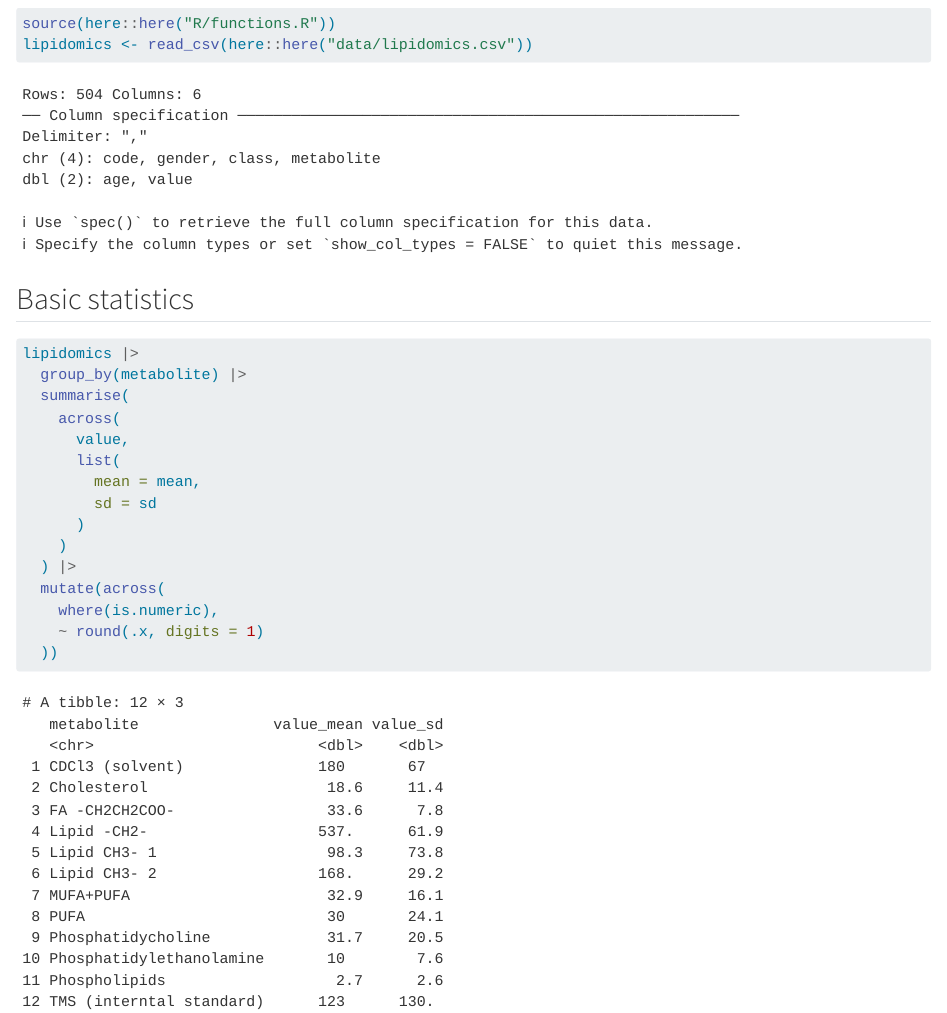
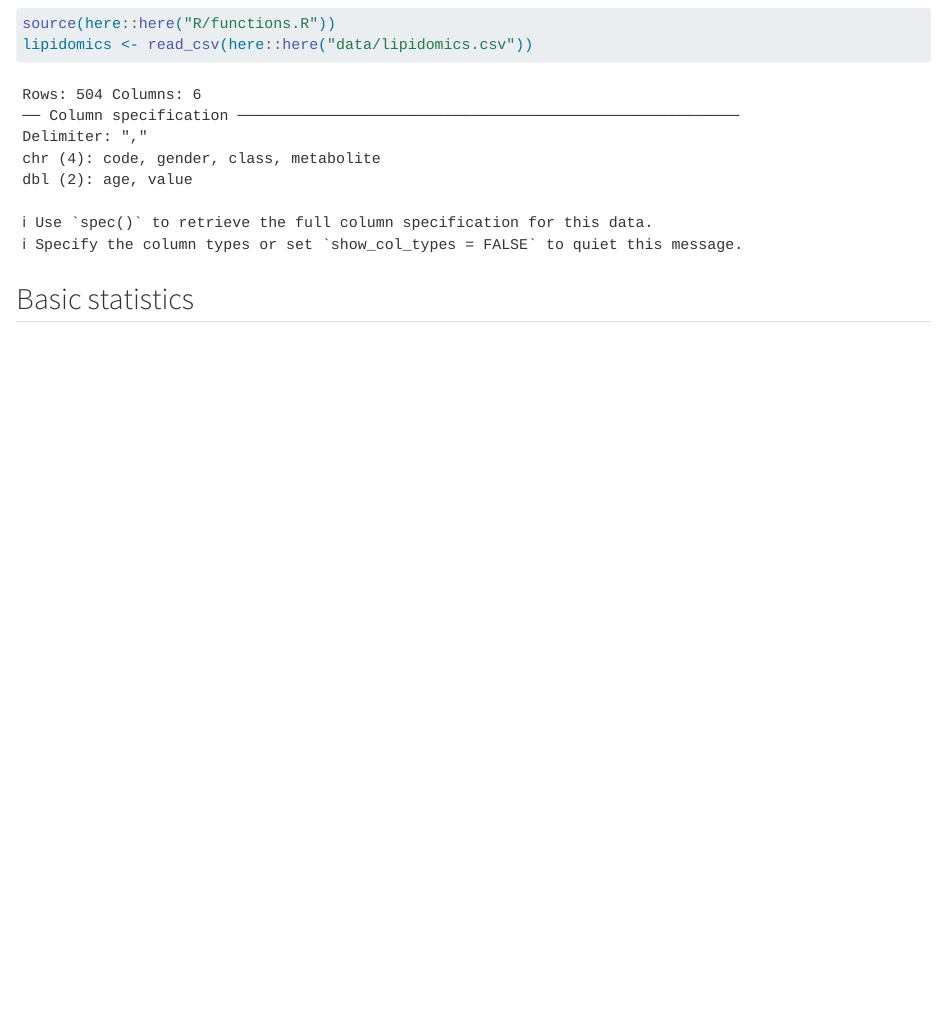
Before and after one commit to elso-spec/AdvancedR3, a Quarto document (doc/learning.qmd): the page in a window 1100 px wide, from 400 px down. Rendered offline with R 4.5, knitr and Pandoc in place of Quarto, with nearby package versions.

Commit message:
Made function for summary stats and moved it to the functions script

````diff
--- a/R/functions.R
+++ b/R/functions.R
@@ -0,0 +1,26 @@
+
+# Descriptive statistics function --------------------------------------------------
+
+#' Descriptive stats for data
+#'
+#' @param data a data frame
+#'
+#' @return a data frame/tibble
+
+descriptive_stats <- function(data) {
+    data |>
+        dplyr::group_by(metabolite) |>
+        dplyr::summarise(
+            dplyr::across(
+                value,
+                list(
+                    mean = mean,
+                    sd = sd
+                )
+            )
+        ) |>
+        dplyr::mutate(dplyr::across(
+            where(is.numeric),
+            ~ round(.x, digits = 1)
+        ))
+}
--- a/doc/learning.qmd
+++ b/doc/learning.qmd
@@ -13,19 +13,5 @@ lipidomics <- read_csv(here::here("data/lipidomics.csv"))
 ## Basic statistics
 
 ```{r basic-stats}
-lipidomics |>
-  group_by(metabolite) |>
-  summarise(
-    across(
-      value,
-      list(
-        mean = mean,
-        sd = sd
-      )
-    )
-  ) |>
-  mutate(across(
-    where(is.numeric),
-    ~ round(.x, digits = 1)
-  ))
+
 ```
````
